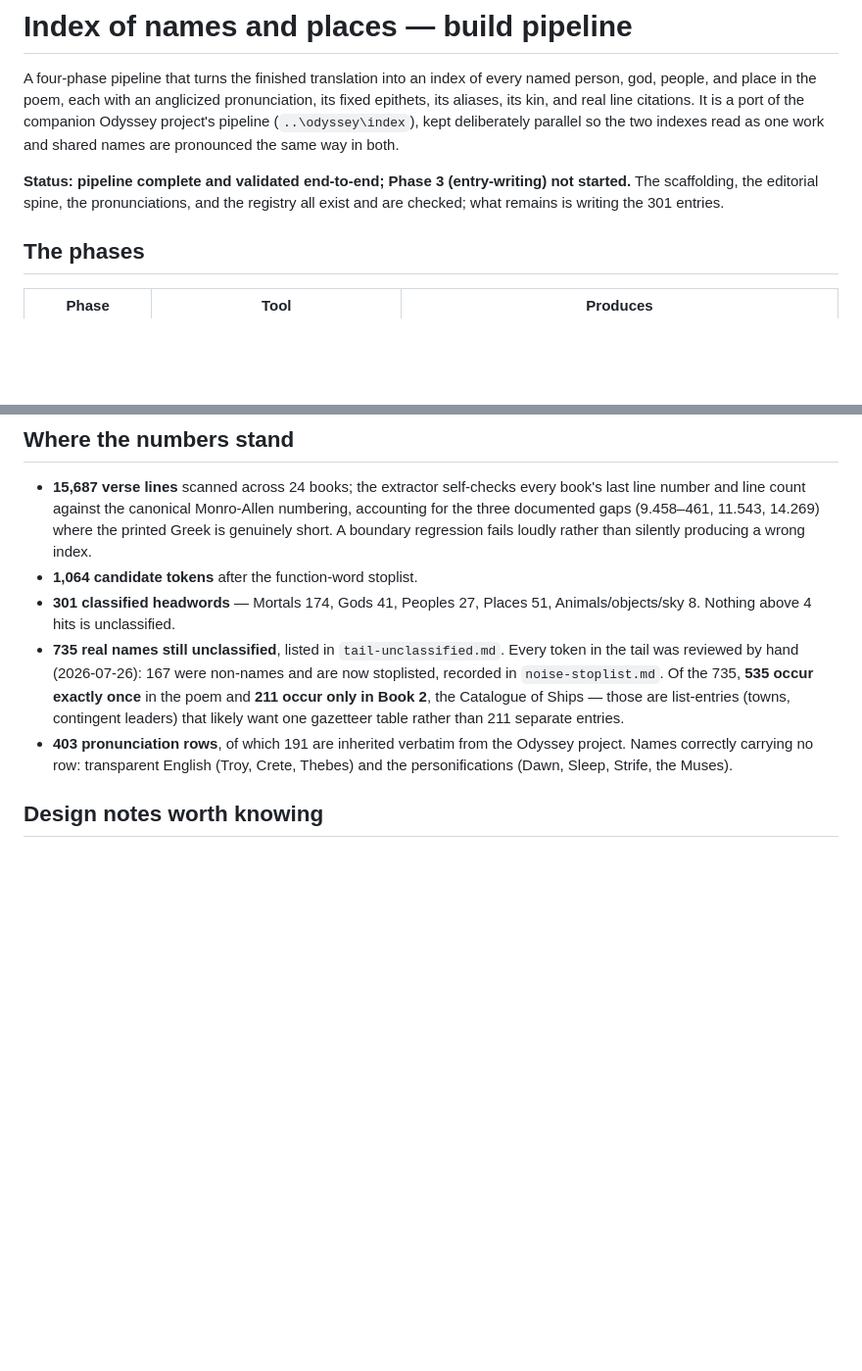
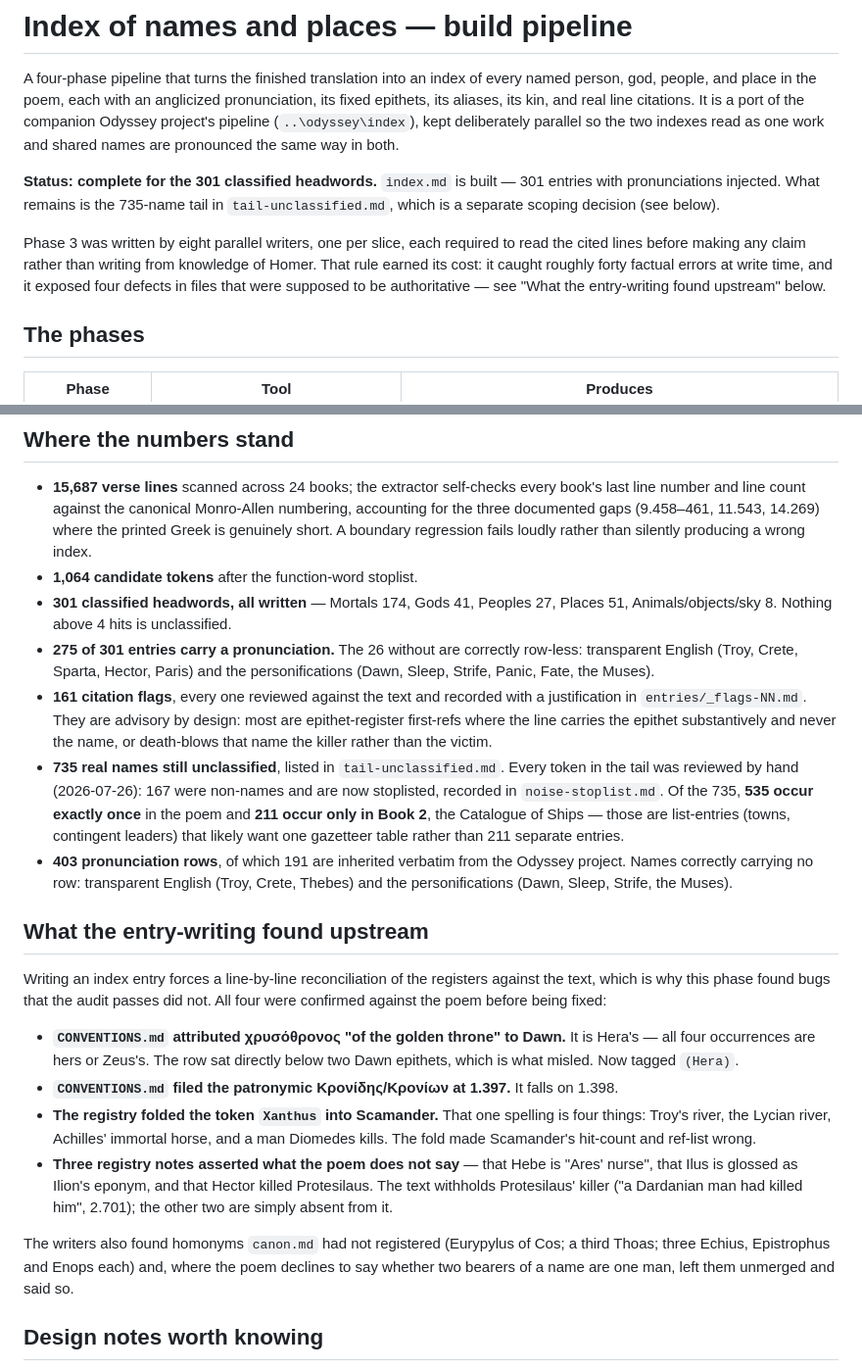
Before and after one commit to spinchange/iliad, a Markdown page: index/README.md, 2 parts joined by grey strips. Shown at 98% size. Drawn GitHub-style; blank space fills up the shorter version.

Commit message:
Index README: record Phase 3 completion and the upstream defects it found
Co-Authored-By: Claude Opus 5 <noreply@anthropic.com>

```diff
--- a/index/README.md
+++ b/index/README.md
@@ -7,9 +7,15 @@ It is a port of the companion Odyssey project's pipeline (`..\odyssey\index`),
 kept deliberately parallel so the two indexes read as one work and shared names
 are pronounced the same way in both.
 
-**Status: pipeline complete and validated end-to-end; Phase 3 (entry-writing) not
-started.** The scaffolding, the editorial spine, the pronunciations, and the
-registry all exist and are checked; what remains is writing the 301 entries.
+**Status: complete for the 301 classified headwords.** `index.md` is built —
+301 entries with pronunciations injected. What remains is the 735-name tail in
+`tail-unclassified.md`, which is a separate scoping decision (see below).
+
+Phase 3 was written by eight parallel writers, one per slice, each required to
+read the cited lines before making any claim rather than writing from knowledge
+of Homer. That rule earned its cost: it caught roughly forty factual errors at
+write time, and it exposed four defects in files that were supposed to be
+authoritative — see "What the entry-writing found upstream" below.
 
 ## The phases
 
@@ -42,8 +48,15 @@ python tools\merge_index.py           # validate + assemble index.md
   where the printed Greek is genuinely short. A boundary regression fails loudly
   rather than silently producing a wrong index.
 - **1,064 candidate tokens** after the function-word stoplist.
-- **301 classified headwords** — Mortals 174, Gods 41, Peoples 27, Places 51,
-  Animals/objects/sky 8. Nothing above 4 hits is unclassified.
+- **301 classified headwords, all written** — Mortals 174, Gods 41, Peoples 27,
+  Places 51, Animals/objects/sky 8. Nothing above 4 hits is unclassified.
+- **275 of 301 entries carry a pronunciation.** The 26 without are correctly
+  row-less: transparent English (Troy, Crete, Sparta, Hector, Paris) and the
+  personifications (Dawn, Sleep, Strife, Panic, Fate, the Muses).
+- **161 citation flags**, every one reviewed against the text and recorded with a
+  justification in `entries/_flags-NN.md`. They are advisory by design: most are
+  epithet-register first-refs where the line carries the epithet substantively and
+  never the name, or death-blows that name the killer rather than the victim.
 - **735 real names still unclassified**, listed in `tail-unclassified.md`. Every
   token in the tail was reviewed by hand (2026-07-26): 167 were non-names and are
   now stoplisted, recorded in `noise-stoplist.md`. Of the 735, **535 occur exactly
@@ -53,6 +66,30 @@ python tools\merge_index.py           # validate + assemble index.md
 - **403 pronunciation rows**, of which 191 are inherited verbatim from the Odyssey
   project. Names correctly carrying no row: transparent English (Troy, Crete,
   Thebes) and the personifications (Dawn, Sleep, Strife, the Muses).
+
+## What the entry-writing found upstream
+
+Writing an index entry forces a line-by-line reconciliation of the registers
+against the text, which is why this phase found bugs that the audit passes did
+not. All four were confirmed against the poem before being fixed:
+
+- **`CONVENTIONS.md` attributed χρυσόθρονος "of the golden throne" to Dawn.** It
+  is Hera's — all four occurrences are hers or Zeus's. The row sat directly below
+  two Dawn epithets, which is what misled. Now tagged `(Hera)`.
+- **`CONVENTIONS.md` filed the patronymic Κρονίδης/Κρονίων at 1.397.** It falls on
+  1.398.
+- **The registry folded the token `Xanthus` into Scamander.** That one spelling is
+  four things: Troy's river, the Lycian river, Achilles' immortal horse, and a man
+  Diomedes kills. The fold made Scamander's hit-count and ref-list wrong.
+- **Three registry notes asserted what the poem does not say** — that Hebe is
+  "Ares' nurse", that Ilus is glossed as Ilion's eponym, and that Hector killed
+  Protesilaus. The text withholds Protesilaus' killer ("a Dardanian man had
+  killed him", 2.701); the other two are simply absent from it.
+
+The writers also found homonyms `canon.md` had not registered (Eurypylus of Cos;
+a third Thoas; three Echius, Epistrophus and Enops each) and, where the poem
+declines to say whether two bearers of a name are one man, left them unmerged and
+said so.
 
 ## Design notes worth knowing
 
```
